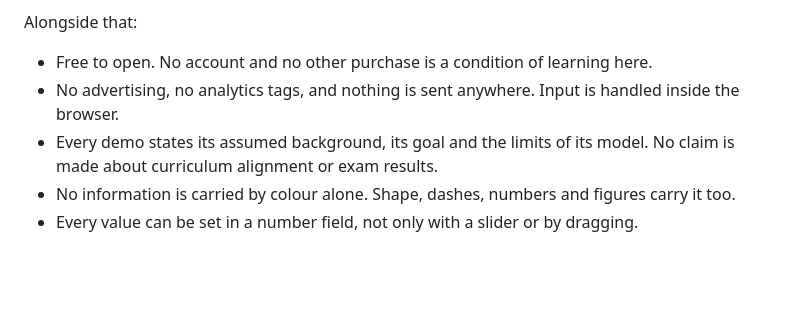
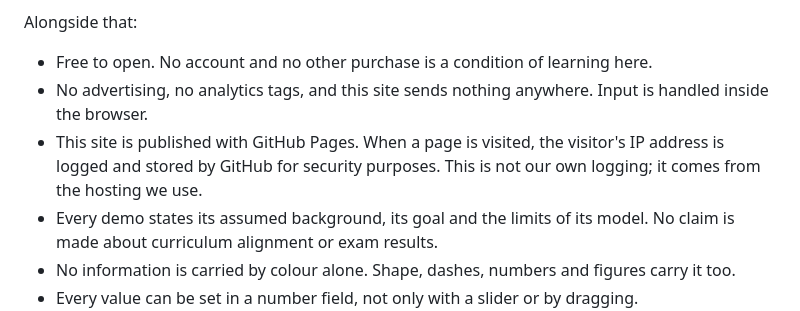
Before and after one commit to trans-it-jp/js-demo, a Markdown page: Readme.en.md, the part around the change. Drawn GitHub-style; blank space fills up the shorter version.

Commit message:
Readme にも配布のしくみ（GitHub Pages のIPログ）を明記
公開サイトの index.html と en/index.html に入れた補足を、Readme.md と Readme.en.md にも揃えた。リポジトリの説明を読んだ人にも同じ情報が届くようにするため。

英語版は index と同様に nothing is sent anywhere を this site sends nothing anywhere へ範囲を限定した。日本語版の「外部への情報送信を置いていません」は当社の行為についての記述なのでそのまま残した。

既存のデモ・コード・教材本文には手を入れていない。

```diff
--- a/Readme.en.md
+++ b/Readme.en.md
@@ -25,7 +25,8 @@ No demo here stops at something you merely watch.
 Alongside that:
 
 - Free to open. No account and no other purchase is a condition of learning here.
-- No advertising, no analytics tags, and nothing is sent anywhere. Input is handled inside the browser.
+- No advertising, no analytics tags, and this site sends nothing anywhere. Input is handled inside the browser.
+- This site is published with GitHub Pages. When a page is visited, the visitor's IP address is logged and stored by GitHub for security purposes. This is not our own logging; it comes from the hosting we use.
 - Every demo states its assumed background, its goal and the limits of its model. No claim is made about curriculum alignment or exam results.
 - No information is carried by colour alone. Shape, dashes, numbers and figures carry it too.
 - Every value can be set in a number field, not only with a slider or by dragging.
```
Also changed, not shown: Readme.md (+1 -0 lines).
